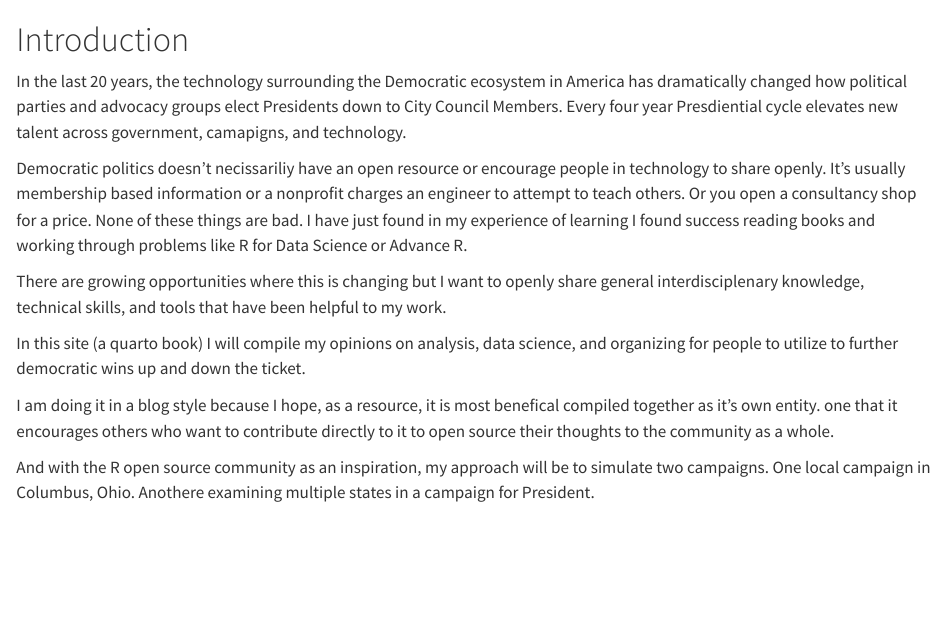
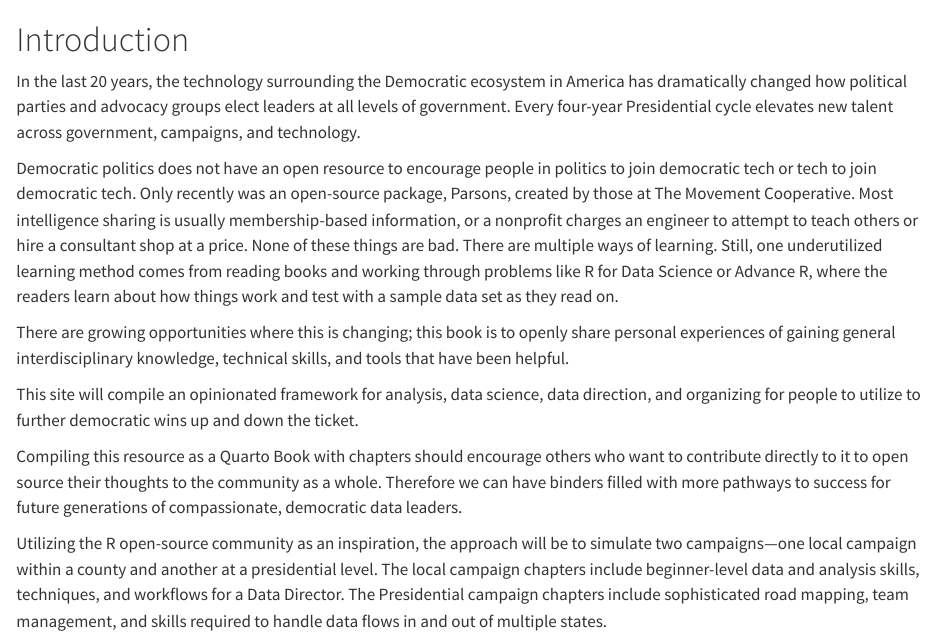
Before and after one commit to AdriMichelson/TidyCampaigns, a Quarto document (Book/intro.qmd): the page in a window 1100 px wide, from its top. Rendered offline with R 4.5, knitr and Pandoc in place of Quarto, with nearby package versions.

Commit message:
update_intro
gramarly, details

```diff
--- a/Book/intro.qmd
+++ b/Book/intro.qmd
@@ -1,13 +1,13 @@
 # Introduction
 
-In the last 20 years, the technology surrounding the Democratic ecosystem in America has dramatically changed how political parties and advocacy groups elect Presidents down to City Council Members. Every four year Presdiential cycle elevates new talent across government, camapigns, and technology.
+In the last 20 years, the technology surrounding the Democratic ecosystem in America has dramatically changed how political parties and advocacy groups elect leaders at all levels of government. Every four-year Presidential cycle elevates new talent across government, campaigns, and technology.
 
- Democratic politics doesn't necissariliy have an open resource or encourage people in technology to share openly. It's usually membership based information or a nonprofit charges an engineer to attempt to teach others. Or you open a consultancy shop for a price. None of these things are bad. I have just found in my experience of learning I found success reading books and working through problems like R for Data Science or Advance R.
+Democratic politics does not have an open resource to encourage people in politics to join democratic tech or tech to join democratic tech. Only recently was an open-source package, Parsons, created by those at The Movement Cooperative. Most intelligence sharing is usually membership-based information, or a nonprofit charges an engineer to attempt to teach others or hire a consultant shop at a price. None of these things are bad. There are multiple ways of learning. Still, one underutilized learning method comes from reading books and working through problems like R for Data Science or Advance R, where the readers learn about how things work and test with a sample data set as they read on.
 
- There are growing opportunities where this is changing but I want to openly share general interdisciplenary knowledge, technical skills, and tools that have been helpful to my work.
+There are growing opportunities where this is changing; this book is to openly share personal experiences of gaining general interdisciplinary knowledge, technical skills, and tools that have been helpful.
 
-In this site (a quarto book) I will compile my opinions on analysis, data science, and organizing for people to utilize to further democratic wins up and down the ticket.
+This site will compile an opinionated framework for analysis, data science, data direction, and organizing for people to utilize to further democratic wins up and down the ticket.
 
-I am doing it in a blog style because I hope, as a resource, it is most benefical compiled together as it's own entity. one that it encourages others who want to contribute directly to it to open source their thoughts to the community as a whole.
+Compiling this resource as a Quarto Book with chapters should encourage others who want to contribute directly to it to open source their thoughts to the community as a whole. Therefore we can have binders filled with more pathways to success for future generations of compassionate, democratic data leaders.
 
-And with the R open source community as an inspiration, my approach will be to simulate two campaigns. One local campaign in Columbus, Ohio. Anothere examining multiple states in a campaign for President.
+Utilizing the R open-source community as an inspiration, the approach will be to simulate two campaigns—one local campaign within a county and another at a presidential level. The local campaign chapters include beginner-level data and analysis skills, techniques, and workflows for a Data Director. The Presidential campaign chapters include sophisticated road mapping, team management, and skills required to handle data flows in and out of multiple states.
```
